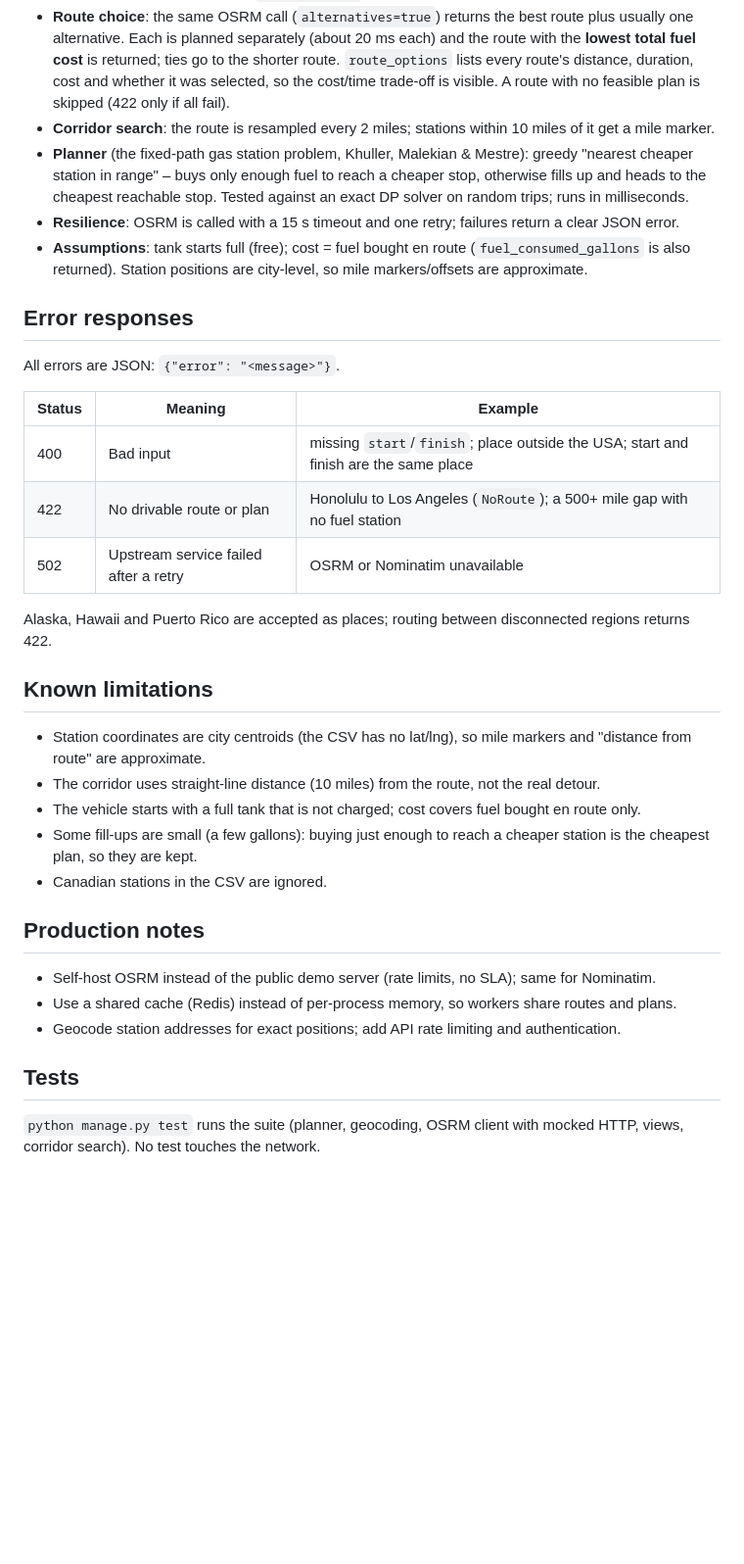
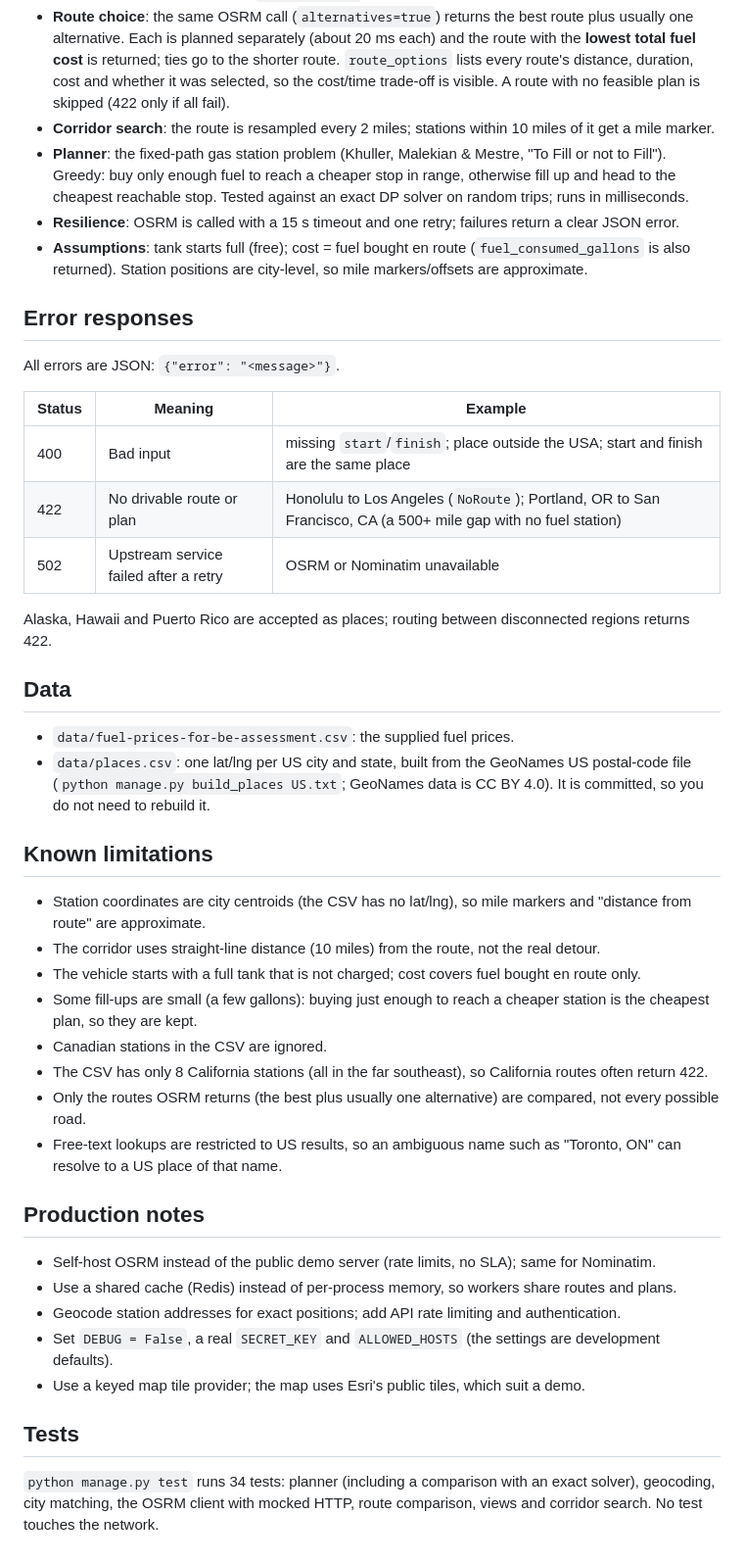
Before and after one commit to muhmtayyab/backend-django-engineer-assessment, a Markdown page: README.md, the part around one of its changes. Shown at 98% size. Drawn GitHub-style; blank space fills up the shorter version.

```diff
--- a/README.md
+++ b/README.md
@@ -21,8 +52,9 @@
   ties go to the shorter route. `route_options` lists every route's distance, duration, cost and whether it was
   selected, so the cost/time trade-off is visible. A route with no feasible plan is skipped (422 only if all fail).
 - **Corridor search**: the route is resampled every 2 miles; stations within 10 miles of it get a mile marker.
-- **Planner** (the fixed-path gas station problem, Khuller, Malekian & Mestre): greedy "nearest cheaper station in range" – buys only enough fuel to reach a cheaper stop,
-  otherwise fills up and heads to the cheapest reachable stop. Tested against an exact DP solver on random trips; runs in milliseconds.
+- **Planner**: the fixed-path gas station problem (Khuller, Malekian & Mestre, "To Fill or not to Fill").
+  Greedy: buy only enough fuel to reach a cheaper stop in range, otherwise fill up and head to the cheapest
+  reachable stop. Tested against an exact DP solver on random trips; runs in milliseconds.
 - **Resilience**: OSRM is called with a 15 s timeout and one retry; failures return a clear JSON error.
 - **Assumptions**: tank starts full (free); cost = fuel bought en route (`fuel_consumed_gallons` is also
   returned). Station positions are city-level, so mile markers/offsets are approximate.
@@ -33,10 +65,15 @@ All errors are JSON: `{"error": "<message>"}`.
 | Status | Meaning | Example |
 |---|---|---|
 | 400 | Bad input | missing `start`/`finish`; place outside the USA; start and finish are the same place |
-| 422 | No drivable route or plan | Honolulu to Los Angeles (`NoRoute`); a 500+ mile gap with no fuel station |
+| 422 | No drivable route or plan | Honolulu to Los Angeles (`NoRoute`); Portland, OR to San Francisco, CA (a 500+ mile gap with no fuel station) |
 | 502 | Upstream service failed after a retry | OSRM or Nominatim unavailable |
 
 Alaska, Hawaii and Puerto Rico are accepted as places; routing between disconnected regions returns 422.
+
+## Data
+- `data/fuel-prices-for-be-assessment.csv`: the supplied fuel prices.
+- `data/places.csv`: one lat/lng per US city and state, built from the GeoNames US postal-code file
+  (`python manage.py build_places US.txt`; GeoNames data is CC BY 4.0). It is committed, so you do not need to rebuild it.
 
 ## Known limitations
 - Station coordinates are city centroids (the CSV has no lat/lng), so mile markers and "distance from route" are approximate.
@@ -44,12 +81,17 @@ Alaska, Hawaii and Puerto Rico are accepted as places; routing between disconnec
 - The vehicle starts with a full tank that is not charged; cost covers fuel bought en route only.
 - Some fill-ups are small (a few gallons): buying just enough to reach a cheaper station is the cheapest plan, so they are kept.
 - Canadian stations in the CSV are ignored.
+- The CSV has only 8 California stations (all in the far southeast), so California routes often return 422.
+- Only the routes OSRM returns (the best plus usually one alternative) are compared, not every possible road.
+- Free-text lookups are restricted to US results, so an ambiguous name such as "Toronto, ON" can resolve to a US place of that name.
 
 ## Production notes
 - Self-host OSRM instead of the public demo server (rate limits, no SLA); same for Nominatim.
 - Use a shared cache (Redis) instead of per-process memory, so workers share routes and plans.
 - Geocode station addresses for exact positions; add API rate limiting and authentication.
+- Set `DEBUG = False`, a real `SECRET_KEY` and `ALLOWED_HOSTS` (the settings are development defaults).
+- Use a keyed map tile provider; the map uses Esri's public tiles, which suit a demo.
 
 ## Tests
-`python manage.py test` runs the suite (planner, geocoding, OSRM client with mocked HTTP, views, corridor search).
-No test touches the network.
+`python manage.py test` runs 34 tests: planner (including a comparison with an exact solver), geocoding, city
+matching, the OSRM client with mocked HTTP, route comparison, views and corridor search. No test touches the network.
```
Also changed, not shown: other parts of README.md (+32 -1 lines).
